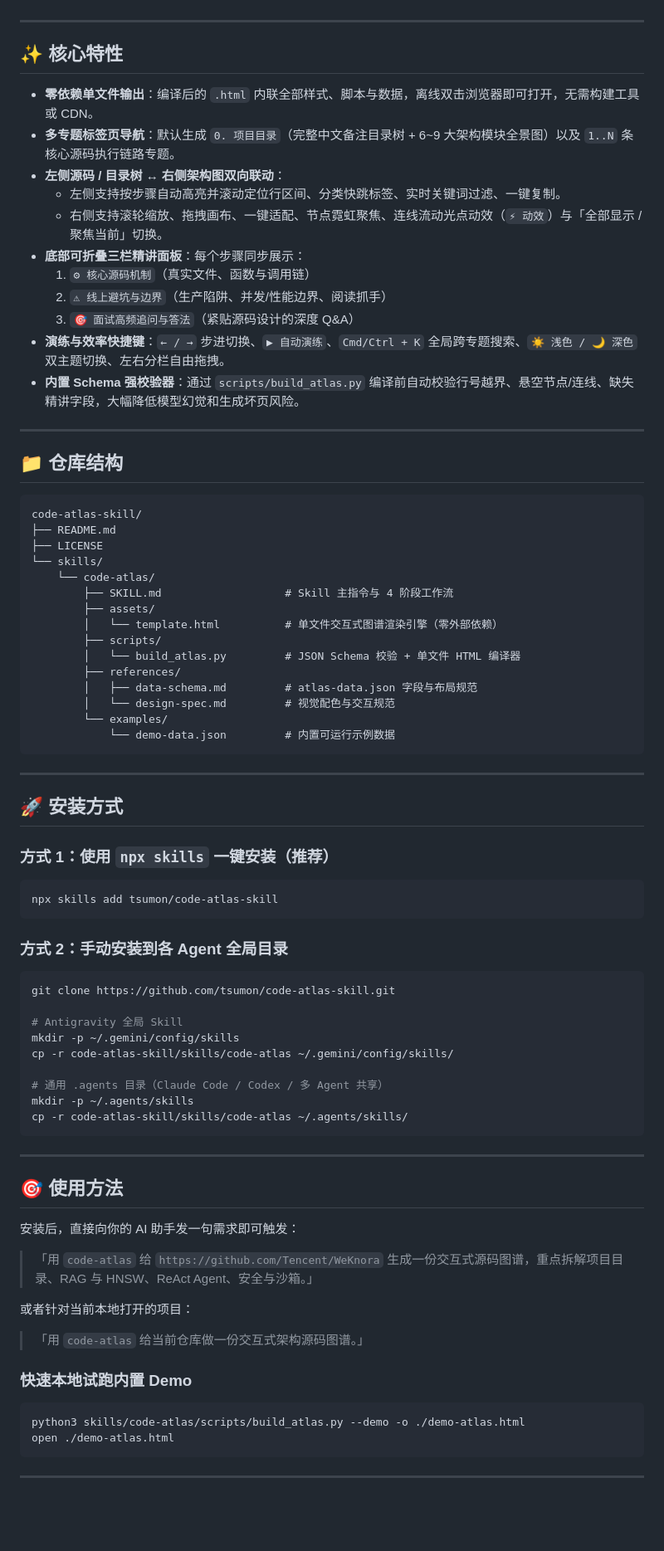
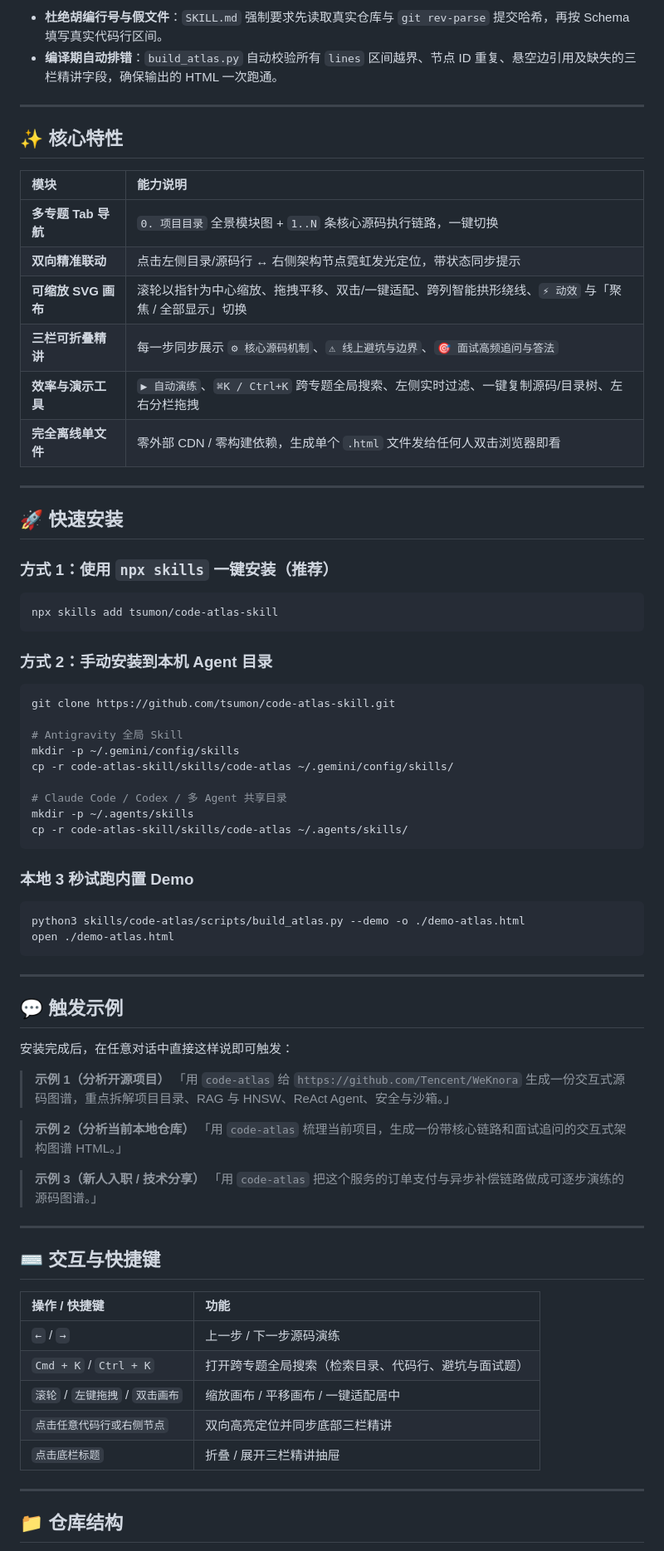
Before and after one commit to tsumon/code-atlas-skill, a Markdown page: README.md, the part around one of its changes. Shown at 83% size. Drawn GitHub-style; blank space fills up the shorter version.

Commit message:
docs: polish README with live rendered screenshots, mermaid workflow, and improved edge routing

````diff
--- a/README.md
+++ b/README.md
@@ -6,45 +61,22 @@
+- **杜绝胡编行号与假文件**：`SKILL.md` 强制要求先读取真实仓库与 `git rev-parse` 提交哈希，再按 Schema 填写真实代码行区间。
+- **编译期自动排错**：`build_atlas.py` 自动校验所有 `lines` 区间越界、节点 ID 重复、悬空边引用及缺失的三栏精讲字段，确保输出的 HTML 一次跑通。
 
 ---
 
 ## ✨ 核心特性
 
-- **零依赖单文件输出**：编译后的 `.html` 内联全部样式、脚本与数据，离线双击浏览器即可打开，无需构建工具或 CDN。
-- **多专题标签页导航**：默认生成 `0. 项目目录`（完整中文备注目录树 + 6~9 大架构模块全景图）以及 `1..N` 条核心源码执行链路专题。
-- **左侧源码 / 目录树 ↔ 右侧架构图双向联动**：
-  - 左侧支持按步骤自动高亮并滚动定位行区间、分类快跳标签、实时关键词过滤、一键复制。
-  - 右侧支持滚轮缩放、拖拽画布、一键适配、节点霓虹聚焦、连线流动光点动效（`⚡ 动效`）与「全部显示 / 聚焦当前」切换。
-- **底部可折叠三栏精讲面板**：每个步骤同步展示：
-  1. `⚙ 核心源码机制`（真实文件、函数与调用链）
-  2. `⚠ 线上避坑与边界`（生产陷阱、并发/性能边界、阅读抓手）
-  3. `🎯 面试高频追问与答法`（紧贴源码设计的深度 Q&A）
-- **演练与效率快捷键**：`← / →` 步进切换、`▶ 自动演练`、`Cmd/Ctrl + K` 全局跨专题搜索、`☀️ 浅色 / 🌙 深色` 双主题切换、左右分栏自由拖拽。
-- **内置 Schema 强校验器**：通过 `scripts/build_atlas.py` 编译前自动校验行号越界、悬空节点/连线、缺失精讲字段，大幅降低模型幻觉和生成坏页风险。
+| 模块 | 能力说明 |
+| :--- | :--- |
+| **多专题 Tab 导航** | `0. 项目目录` 全景模块图 + `1..N` 条核心源码执行链路，一键切换 |
+| **双向精准联动** | 点击左侧目录/源码行 ↔ 右侧架构节点霓虹发光定位，带状态同步提示 |
+| **可缩放 SVG 画布** | 滚轮以指针为中心缩放、拖拽平移、双击/一键适配、跨列智能拱形绕线、`⚡ 动效` 与「聚焦 / 全部显示」切换 |
+| **三栏可折叠精讲** | 每一步同步展示 `⚙ 核心源码机制`、`⚠ 线上避坑与边界`、`🎯 面试高频追问与答法` |
+| **效率与演示工具** | `▶ 自动演练`、`⌘K / Ctrl+K` 跨专题全局搜索、左侧实时过滤、一键复制源码/目录树、左右分栏拖拽 |
+| **完全离线单文件** | 零外部 CDN / 零构建依赖，生成单个 `.html` 文件发给任何人双击浏览器即看 |
 
 ---
 
-## 📁 仓库结构
-
-```text
-code-atlas-skill/
-├── README.md
-├── LICENSE
-└── skills/
-    └── code-atlas/
-        ├── SKILL.md                   # Skill 主指令与 4 阶段工作流
-        ├── assets/
-        │   └── template.html          # 单文件交互式图谱渲染引擎（零外部依赖）
-        ├── scripts/
-        │   └── build_atlas.py         # JSON Schema 校验 + 单文件 HTML 编译器
-        ├── references/
-        │   ├── data-schema.md         # atlas-data.json 字段与布局规范
-        │   └── design-spec.md         # 视觉配色与交互规范
-        └── examples/
-            └── demo-data.json         # 内置可运行示例数据
-```
-
----
-
-## 🚀 安装方式
+## 🚀 快速安装
 
 ### 方式 1：使用 `npx skills` 一键安装（推荐）
 
@@ -52,7 +84,7 @@ code-atlas-skill/
 npx skills add tsumon/code-atlas-skill
 ```
 
-### 方式 2：手动安装到各 Agent 全局目录
+### 方式 2：手动安装到本机 Agent 目录
 
 ```bash
 git clone https://github.com/tsumon/code-atlas-skill.git
@@ -61,24 +93,12 @@ git clone https://github.com/tsumon/code-atlas-skill.git
 mkdir -p ~/.gemini/config/skills
 cp -r code-atlas-skill/skills/code-atlas ~/.gemini/config/skills/
 
-# 通用 .agents 目录（Claude Code / Codex / 多 Agent 共享）
+# Claude Code / Codex / 多 Agent 共享目录
 mkdir -p ~/.agents/skills
 cp -r code-atlas-skill/skills/code-atlas ~/.agents/skills/
 ```
 
----
-
-## 🎯 使用方法
-
-安装后，直接向你的 AI 助手发一句需求即可触发：
-
-> 「用 `code-atlas` 给 `https://github.com/Tencent/WeKnora` 生成一份交互式源码图谱，重点拆解项目目录、RAG 与 HNSW、ReAct Agent、安全与沙箱。」
-
-或者针对当前本地打开的项目：
-
-> 「用 `code-atlas` 给当前仓库做一份交互式架构源码图谱。」
-
-### 快速本地试跑内置 Demo
+### 本地 3 秒试跑内置 Demo
 
 ```bash
 python3 skills/code-atlas/scripts/build_atlas.py --demo -o ./demo-atlas.html
@@ -87,3 +107,32 @@ open ./demo-atlas.html
 
 ---
 
+## 💬 触发示例
+
+安装完成后，在任意对话中直接这样说即可触发：
+
+> **示例 1（分析开源项目）**
+> 「用 `code-atlas` 给 `https://github.com/Tencent/WeKnora` 生成一份交互式源码图谱，重点拆解项目目录、RAG 与 HNSW、ReAct Agent、安全与沙箱。」
+
+> **示例 2（分析当前本地仓库）**
+> 「用 `code-atlas` 梳理当前项目，生成一份带核心链路和面试追问的交互式架构图谱 HTML。」
+
+> **示例 3（新人入职 / 技术分享）**
+> 「用 `code-atlas` 把这个服务的订单支付与异步补偿链路做成可逐步演练的源码图谱。」
+
+---
+
+## ⌨️ 交互与快捷键
+
+| 操作 / 快捷键 | 功能 |
+| :--- | :--- |
+| `←` / `→` | 上一步 / 下一步源码演练 |
+| `Cmd + K` / `Ctrl + K` | 打开跨专题全局搜索（检索目录、代码行、避坑与面试题） |
+| `滚轮` / `左键拖拽` / `双击画布` | 缩放画布 / 平移画布 / 一键适配居中 |
+| `点击任意代码行或右侧节点` | 双向高亮定位并同步底部三栏精讲 |
+| `点击底栏标题` | 折叠 / 展开三栏精讲抽屉 |
+
+---
+
+## 📁 仓库结构
+
````
Also changed, not shown: other parts of README.md (+81 -4 lines), docs/assets/preview-dark-code.png (added), docs/assets/preview-dark-tree.png (added), docs/assets/preview-light-agent.png (added), 2 other files.
